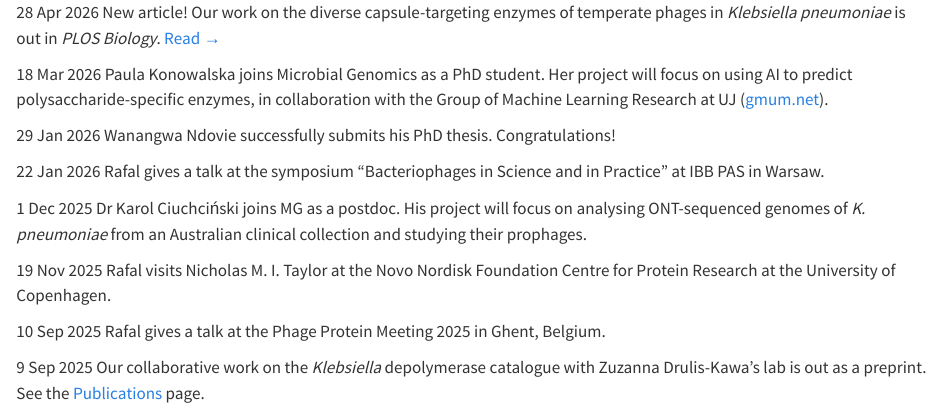
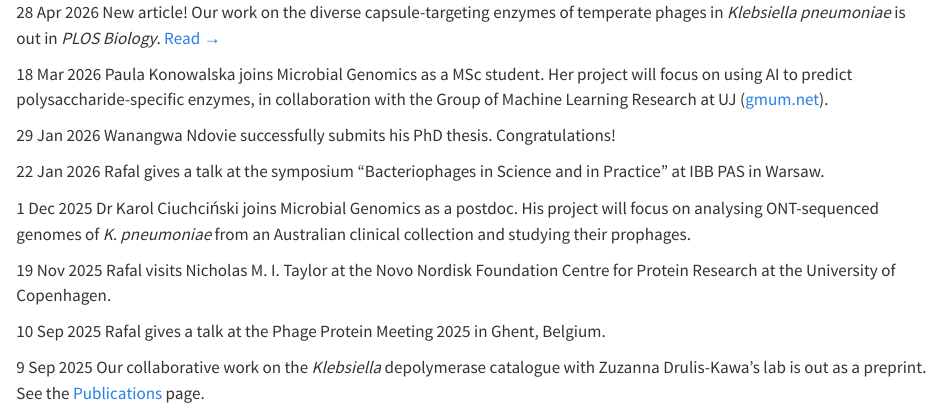
Before and after one commit to rmostowy/mostowylab, a Quarto document (_news-items.qmd): the page in a window 1100 px wide, from its top. Rendered offline with R 4.5, knitr and Pandoc in place of Quarto, with nearby package versions.

Commit message:
News typos corrected

```diff
--- a/_news-items.qmd
+++ b/_news-items.qmd
@@ -3,7 +3,7 @@
 :::
 
 ::: {.news-row}
-[18 Mar 2026]{.news-date} [Paula Konowalska joins Microbial Genomics as a PhD student. Her project will focus on using AI to predict polysaccharide-specific enzymes, in collaboration with the Group of Machine Learning Research at UJ ([gmum.net](https://gmum.net){target="_blank"}).]{.news-text}
+[18 Mar 2026]{.news-date} [Paula Konowalska joins Microbial Genomics as a MSc student. Her project will focus on using AI to predict polysaccharide-specific enzymes, in collaboration with the Group of Machine Learning Research at UJ ([gmum.net](https://gmum.net){target="_blank"}).]{.news-text}
 :::
 
 ::: {.news-row}
@@ -15,7 +15,7 @@
 :::
 
 ::: {.news-row}
-[1 Dec 2025]{.news-date} [Dr Karol Ciuchciński joins MG as a postdoc. His project will focus on analysing ONT-sequenced genomes of *K. pneumoniae* from an Australian clinical collection and studying their prophages.]{.news-text}
+[1 Dec 2025]{.news-date} [Dr Karol Ciuchciński joins Microbial Genomics as a postdoc. His project will focus on analysing ONT-sequenced genomes of *K. pneumoniae* from an Australian clinical collection and studying their prophages.]{.news-text}
 :::
 
 ::: {.news-row}
```
